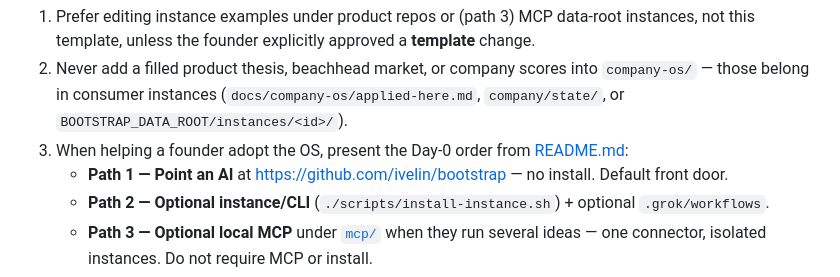
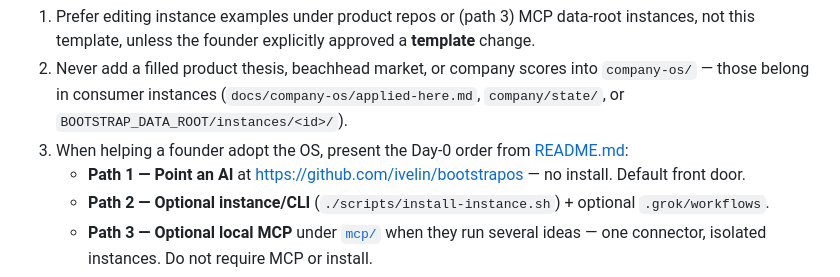
Before and after one commit to ivelin/bootstrap, a Markdown page: AGENTS.md, the part around the change. Drawn GitHub-style.

Commit message:
docs: Path 1 SoT is github.com/ivelin/bootstrapos

```diff
--- a/AGENTS.md
+++ b/AGENTS.md
@@ -5,7 +5,7 @@ This repository is the **portable Bootstrap OS template** only.
 1. Prefer editing instance examples under product repos or (path 3) MCP data-root instances, not this template, unless the founder explicitly approved a **template** change.
 2. Never add a filled product thesis, beachhead market, or company scores into `company-os/` — those belong in consumer instances (`docs/company-os/applied-here.md`, `company/state/`, or `BOOTSTRAP_DATA_ROOT/instances/<id>/`).
 3. When helping a founder adopt the OS, present the Day-0 order from [README.md](README.md#how-to-use-this-pick-one):
-   - **Path 1 — Point an AI** at https://github.com/ivelin/bootstrap — no install. Default front door.
+   - **Path 1 — Point an AI** at https://github.com/ivelin/bootstrapos — no install. Default front door.
    - **Path 2 — Optional instance/CLI** (`./scripts/install-instance.sh`) + optional `.grok/workflows`.
    - **Path 3 — Optional local MCP** under [`mcp/`](mcp/) when they run several ideas — one connector, isolated instances. Do not require MCP or install.
    - **Path 4 — Preview only.** [`plugin/`](plugin/) + HTTP read adapter. Invite-only collab pin `https://mcp.bootstrap.pirin.ai/mcp` (handshake 401). Free docs = GitHub + install-os + local — not a hosted MCP connector. Git-branch previews on `*.vercel.app` (same 401 as collab, not a silent 200 alias, not a pin). Contract: [`mcp/docs/HOSTED_IDENTITY.md`](mcp/docs/HOSTED_IDENTITY.md). Not mentee-ready boards. No public catalog submit (team Import from Repo only). Not pirin.ai. Path 1 stays the front door.
```
